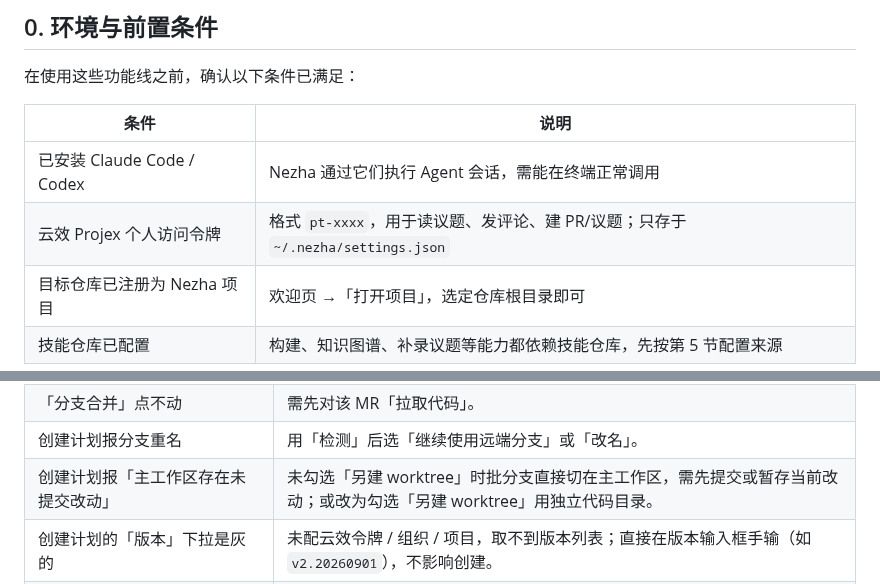
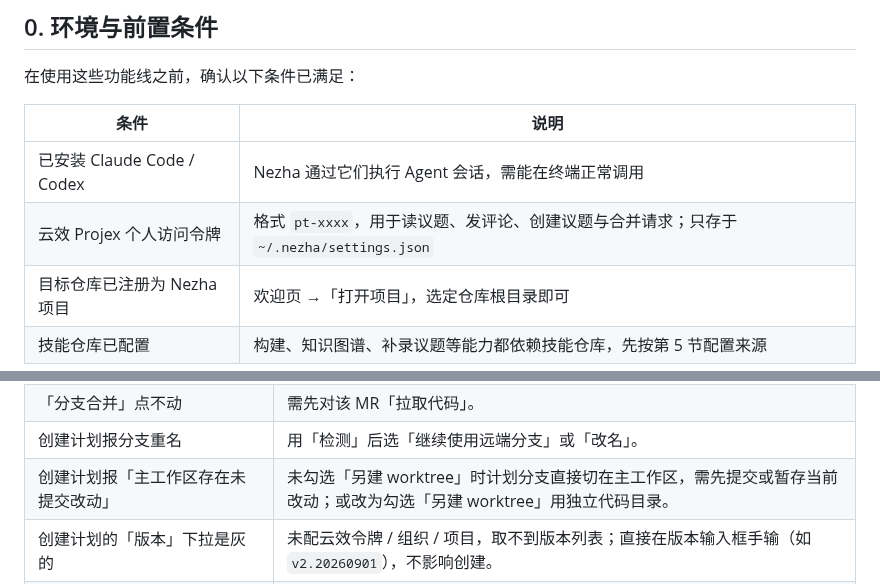
Before and after one commit to Alohazzz/nezha, a Markdown page: docs/operation-manual.md, 2 parts joined by grey strips. Rendered like a GitHub page.

```diff
--- a/docs/operation-manual.md
+++ b/docs/operation-manual.md
@@ -11,7 +11,7 @@
 | 条件 | 说明 |
 |------|------|
 | 已安装 Claude Code / Codex | Nezha 通过它们执行 Agent 会话，需能在终端正常调用 |
-| 云效 Projex 个人访问令牌 | 格式 `pt-xxxx`，用于读议题、发评论、建 PR/议题；只存于 `~/.nezha/settings.json` |
+| 云效 Projex 个人访问令牌 | 格式 `pt-xxxx`，用于读议题、发评论、创建议题与合并请求；只存于 `~/.nezha/settings.json` |
 | 目标仓库已注册为 Nezha 项目 | 欢迎页 →「打开项目」，选定仓库根目录即可 |
 | 技能仓库已配置 | 构建、知识图谱、补录议题等能力都依赖技能仓库，先按第 5 节配置来源 |
 
@@ -606,7 +641,7 @@ Nezha 用**技能仓库**统一管理技能：一个来源（本地目录或 git
 | 「知识库」提示「技能库未配置」 | 先到「应用设置 → 技能库」配置技能仓库来源。 |
 | 「分支合并」点不动 | 需先对该 MR「拉取代码」。 |
 | 创建计划报分支重名 | 用「检测」后选「继续使用远端分支」或「改名」。 |
-| 创建计划报「主工作区存在未提交改动」 | 未勾选「另建 worktree」时批分支直接切在主工作区，需先提交或暂存当前改动；或改为勾选「另建 worktree」用独立代码目录。 |
+| 创建计划报「主工作区存在未提交改动」 | 未勾选「另建 worktree」时计划分支直接切在主工作区，需先提交或暂存当前改动；或改为勾选「另建 worktree」用独立代码目录。 |
 | 创建计划的「版本」下拉是灰的 | 未配云效令牌 / 组织 / 项目，取不到版本列表；直接在版本输入框手输（如 `v2.20260901`），不影响创建。 |
 | 「发起合并」视图一开始是空的 | 分段加载：先选工具条「**仓库**」下拉里的某个仓库，才会扫码分支（一次全扫要几十秒，所以不自动全扫）。 |
 | 「发起合并」里看不到我要的分支 | 列表只收「已推送 + 有未合并提交 + 无开放 MR」的分支；关掉「**我的提交**」开关看同事的分支，或确认该分支已 `push` 到远端。 |
```
Also changed, not shown: other parts of docs/operation-manual.md (+44 -9 lines), docs/screenshots/module-guide/02-create-plan-dark.png (added), docs/screenshots/module-guide/02-create-pr.png (deleted), docs/screenshots/module-guide/14-plan-view-dark.png (added), 2 other files.
